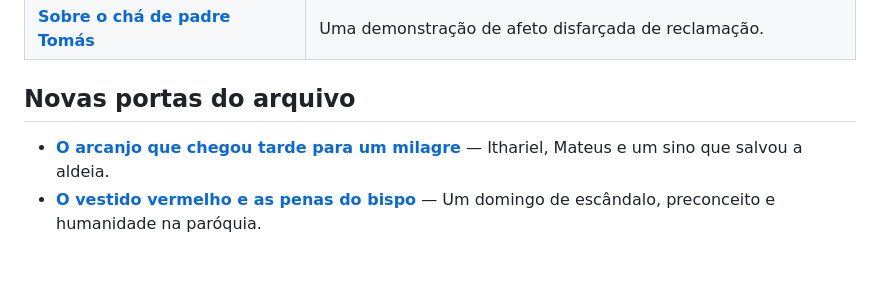
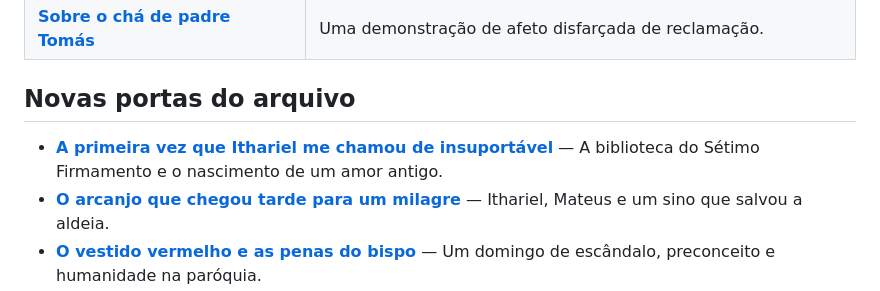
Before and after one commit to Vranuska/vespera-aeternum, a Markdown page: README.md, the part around the change. GitHub-like rendering; blank space fills up the shorter version.

Commit message:
Index Vespera and Ithariel's first romance in literary README

```diff
--- a/README.md
+++ b/README.md
@@ -43,6 +43,7 @@ Este é um lugar para as histórias que sobrevivem — sobretudo aquelas que, à
 
 ## Novas portas do arquivo
 
+- **[A primeira vez que Ithariel me chamou de insuportável](arquivo/ithariel/a-primeira-vez-que-ithariel-me-chamou-de-insuportavel-v1.md)** — A biblioteca do Sétimo Firmamento e o nascimento de um amor antigo.
 - **[O arcanjo que chegou tarde para um milagre](arquivo/padre-tomas/o-arcanjo-que-chegou-tarde-para-um-milagre-v1.md)** — Ithariel, Mateus e um sino que salvou a aldeia.
 - **[O vestido vermelho e as penas do bispo](arquivo/padre-tomas/o-vestido-vermelho-e-as-penas-do-bispo-v1.md)** — Um domingo de escândalo, preconceito e humanidade na paróquia.
 - **[O demônio que veio me matar e ficou para o jantar](arquivo/azrakhel/o-demonio-que-veio-me-matar-e-ficou-para-o-jantar-v1.md)** — Azrakhel, Eva e o Esquecimento.
```
